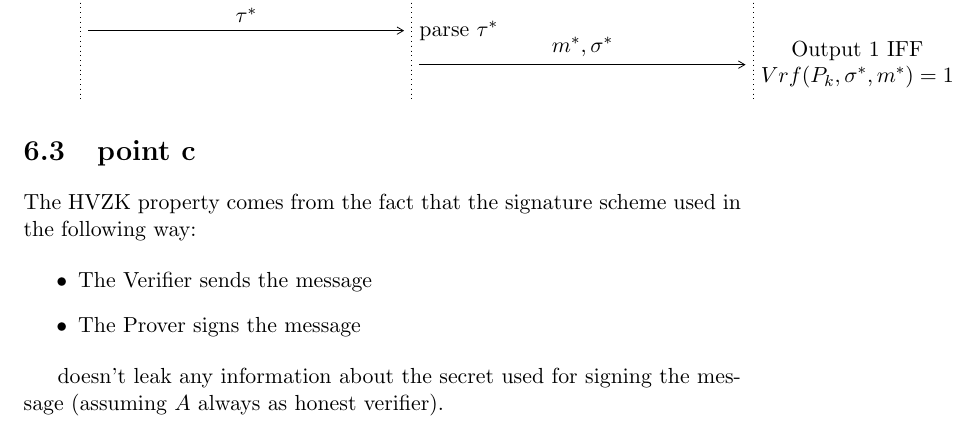
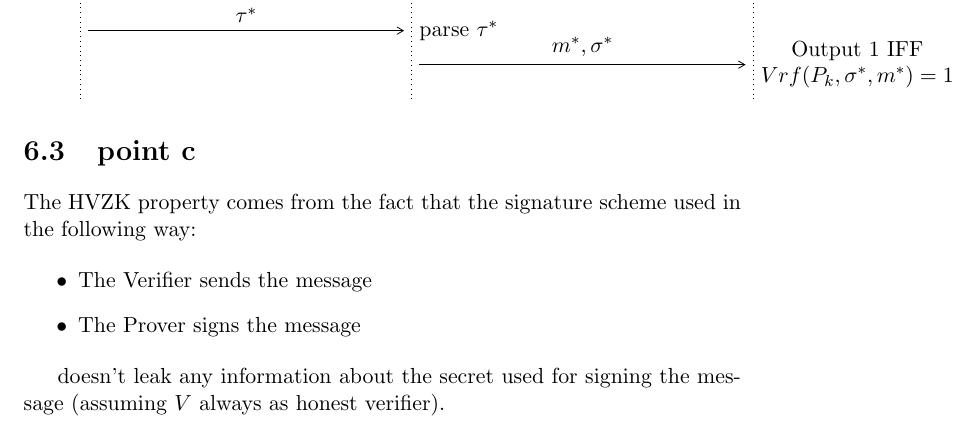
Before and after one commit to blazef104/crypto1819_homework2_solutions, a LaTeX thesis (main.tex, which reads exercises/exe6.tex): part of page 20 of 20, cut so that both start at the same text. Compiled offline with pdfLaTeX.

Commit message:
bugfix on ex 6

```diff
--- a/exercises/exe6.tex
+++ b/exercises/exe6.tex
@@ -153,4 +153,4 @@ The HVZK property comes from the fact that the signature scheme used in the foll
     \item The Prover signs the message
 \end{itemize}
 
-doesn't leak any information about the secret used for signing the message (assuming $A$ always as honest verifier).
+doesn't leak any information about the secret used for signing the message (assuming $V$ always as honest verifier).
```
Also changed, not shown: main.pdf.
